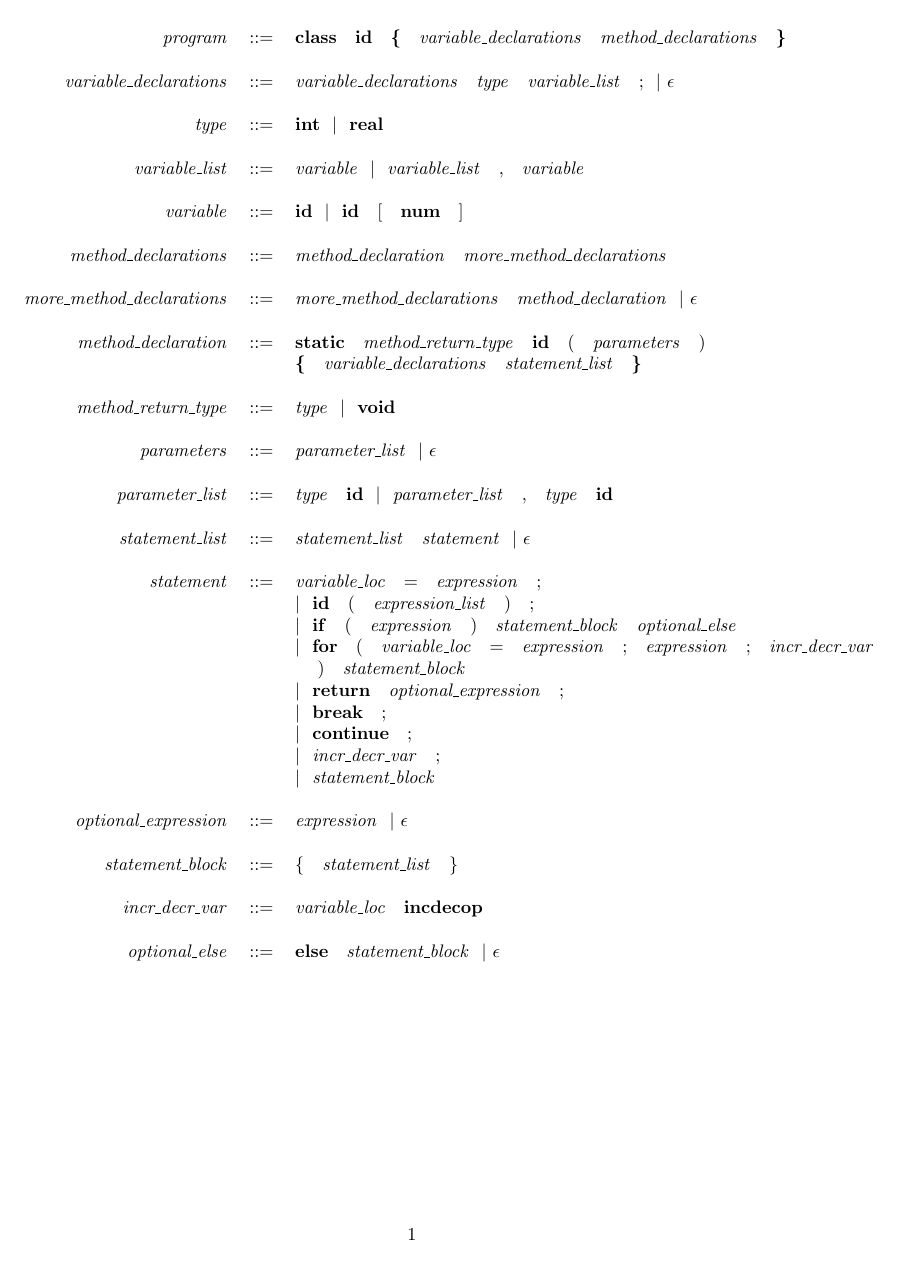
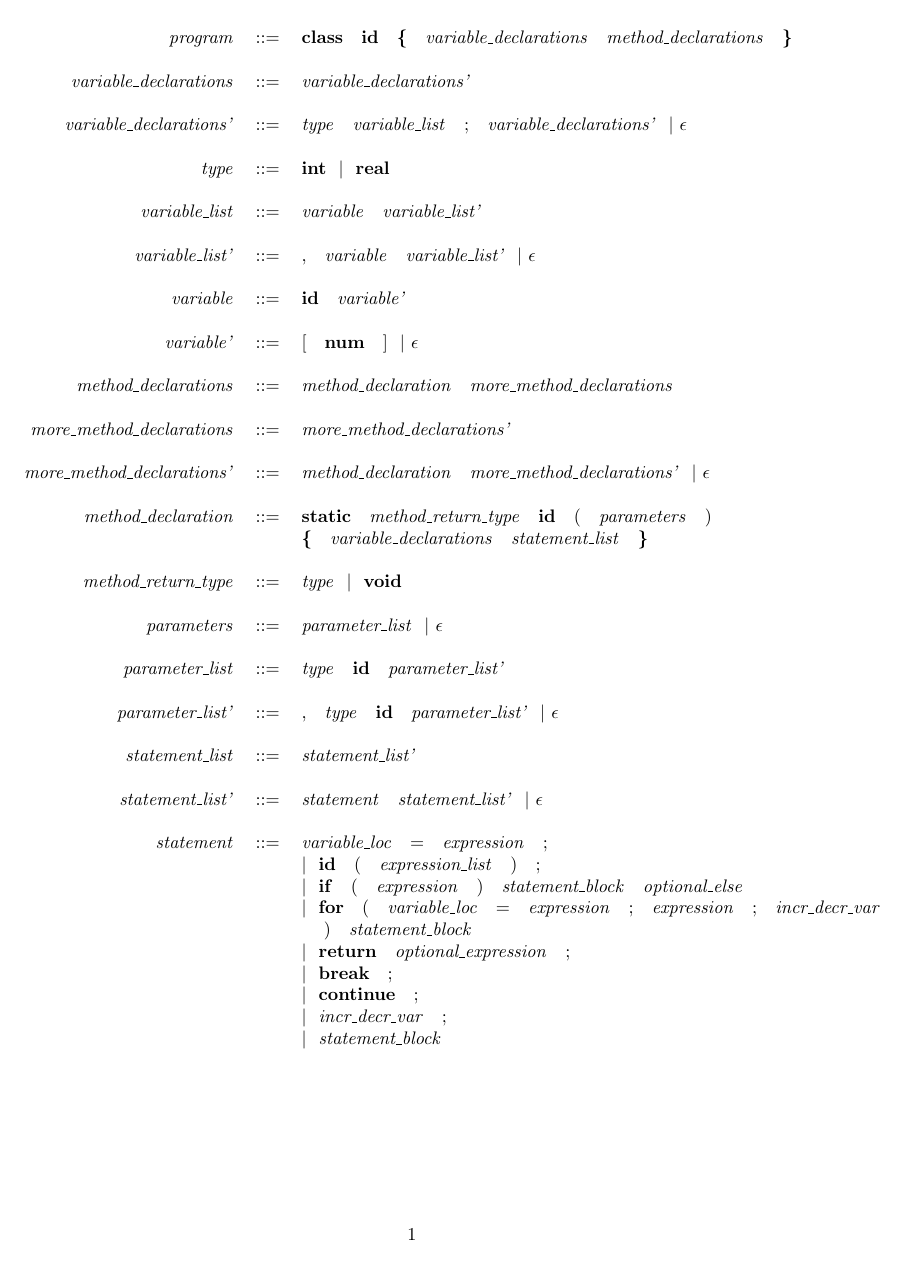
Before and after one commit to GudjonGeir/THYD-Compilers, a LaTeX document (CompilerProject/grammar/grammar.tex): page 1 of 2. Compiled offline with pdfLaTeX.

Commit message:
Left factored the grammar

```diff
--- a/CompilerProject/grammar.tex
+++ b/CompilerProject/grammar/grammar.tex
@@ -33,17 +33,23 @@
 
 	\lnont{program} \token{class} \token{id}  \token{\{}  \nont{variable\_declarations} \nont{method\_declarations} \token{\}} \\
 
-	\lnont{variable\_declarations} \nont{variable\_declarations} \nont{type} \nont{variable\_list} \token{$;$} $|$ $\epsilon$ \\
+	\lnont{variable\_declarations} \nont{variable\_declarations'} \\
+
+	\lnont{variable\_declarations'} \nont{type} \nont{variable\_list} \token{$;$} \nont{variable\_declarations'} $|$ $\epsilon$ \\
 
 	\lnont{type}  \token{int} $|$ \token{real} \\
 
-	\lnont{variable\_list} \nont{variable} $|$ \nont{variable\_list} \token{$,$} \nont{variable} \\
+	\lnont{variable\_list} \nont{variable} \nont{variable\_list'} \\
 
-	\lnont{variable} \token{id} $|$ \token{id} \token{$[$} \token{num} \token{$]$} \\
+	\lnont{variable\_list'} \token{$,$} \nont{variable} \nont{variable\_list'} $|$ $\epsilon$ \\
+
+	\lnont{variable} \token{id} \nont{variable'} \\
+	\lnont{variable'} \token{$[$} \token{num} \token{$]$} $|$ $\epsilon$ \\
 
 	\lnont{method\_declarations}  \nont{method\_declaration} \nont{more\_method\_declarations} \\
 
-	\lnont{more\_method\_declarations} \nont{more\_method\_declarations} \nont{method\_declaration} $|$ $\epsilon$ \\
+	\lnont{more\_method\_declarations} \nont{more\_method\_declarations'} \\
+	\lnont{more\_method\_declarations'} \nont{method\_declaration} \nont{more\_method\_declarations'} $|$ $\epsilon$ \\
 
 	\lnont{method\_declaration} \token{static} \nont{method\_return\_type} \token{id} \token{$($} \nont{parameters} \token{$)$} \\
 	& &  \token{\{}  \nont{variable\_declarations} \nont{statement\_list} \token{\}} \\
@@ -52,9 +58,11 @@
 
 	\lnont{parameters} \nont{parameter\_list} $|$ $\epsilon$ \\
 
-	\lnont{parameter\_list} \nont{type} \token{id} $|$ \nont{parameter\_list} \token{$,$} \nont{type} \token{id} \\
+	\lnont{parameter\_list} \nont{type} \token{id} \nont{parameter\_list'}  \\
+	\lnont{parameter\_list'} \token{$,$} \nont{type} \token{id} \nont{parameter\_list'} $|$ $\epsilon$  \\
 
-	\lnont{statement\_list} \nont{statement\_list} \nont{statement} $|$ $\epsilon$ \\
+	\lnont{statement\_list} \nont{statement\_list'} \\
+	\lnont{statement\_list'} \nont{statement} \nont{statement\_list'} $|$ $\epsilon$ \\
 
 	\lnont{statement} \nont{variable\_loc} \token{$=$} \nont{expression} \token{$;$} \\
               		& & $|$  \token{id} \token{$($} \nont{expression\_list} \token{$)$} \token{$;$} \\
@@ -66,6 +74,9 @@
               		& & $|$  \nont{incr\_decr\_var} \token{$;$} \\
               		& & $|$  \nont{statement\_block} \\
 
+\end{tabular}
+\newpage
+\begin{tabular}{r l l}
 	\lnont{optional\_expression} \nont{expression} $|$ $\epsilon$ \\
 
 	\lnont{statement\_block} \token{$\{$} \nont{statement\_list} \token{$\}$} \\
@@ -73,5 +84,3 @@
 	\lnont{incr\_decr\_var} \nont{variable\_loc} \token{incdecop} \\
 
 	\lnont{optional\_else} \token{else} \nont{statement\_block} $|$ $\epsilon$ \\
-\end{tabular}
-\newpage
```
Also changed, not shown: CompilerProject/grammar/grammar.tex (16 more changed lines), 1 other file.
